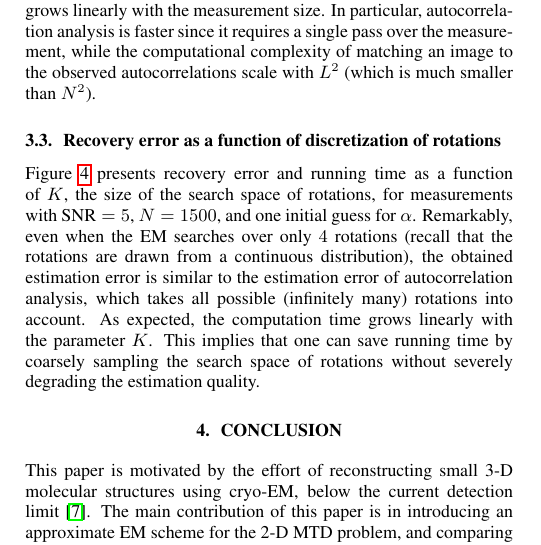
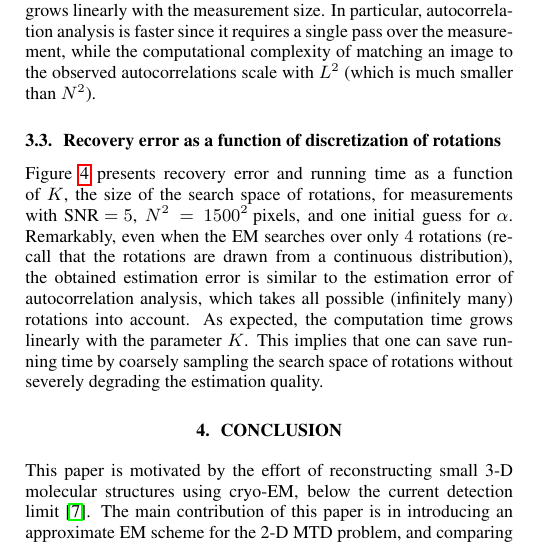
Before and after one commit to krshay/MTD-2D-EM, a LaTeX paper (paper/MTD-2D-EM-ICASSP.tex): part of one column of page 4 of 5, cut so that both start at the same text. Compiled offline with pdfLaTeX.

Commit message:
Minor fix

```diff
--- a/paper/MTD-2D-EM-ICASSP.tex
+++ b/paper/MTD-2D-EM-ICASSP.tex
@@ -348,8 +348,7 @@ Figure~\ref{fig:size_experiment} presents recovery error and running time as a f
 
 \subsection{Recovery error as a function of discretization of rotations}
 \label{subsec:exp_discretization}
-Figure~\ref{fig:discretization_experiment} presents recovery error and running time as a function of~$K$, the size of the search space of rotations, for measurements with~\mbox{$\text{SNR} = 5$}, $N = 1500$, and one  initial guess for~$\alpha$. %The results are compared against autocorrelation analysis.
-Remarkably, even when the EM searches over only~$4$ rotations (recall that the rotations are drawn from a continuous distribution), the obtained estimation error is similar to the estimation error of autocorrelation analysis, which takes all possible (infinitely many) rotations into account. As expected, the computation time grows linearly with the parameter~$K$. This implies that one can save running time by coarsely sampling  the search space of rotations without severely degrading  the estimation quality.
+Figure~\ref{fig:discretization_experiment} presents recovery error and running time as a function of~$K$, the size of the search space of rotations, for measurements with~\mbox{$\text{SNR} = 5$}, $N^2 = 1500^2 \text{ pixels}$, and one  initial guess for~$\alpha$. Remarkably, even when the EM searches over only~$4$ rotations (recall that the rotations are drawn from a continuous distribution), the obtained estimation error is similar to the estimation error of autocorrelation analysis, which takes all possible (infinitely many) rotations into account. As expected, the computation time grows linearly with the parameter~$K$. This implies that one can save running time by coarsely sampling  the search space of rotations without severely degrading  the estimation quality.
 
 \section{Conclusion}
 \label{sec:conclusion}
```
Also changed, not shown: paper/MTD-2D-EM-ICASSP.pdf, 1 other file.
